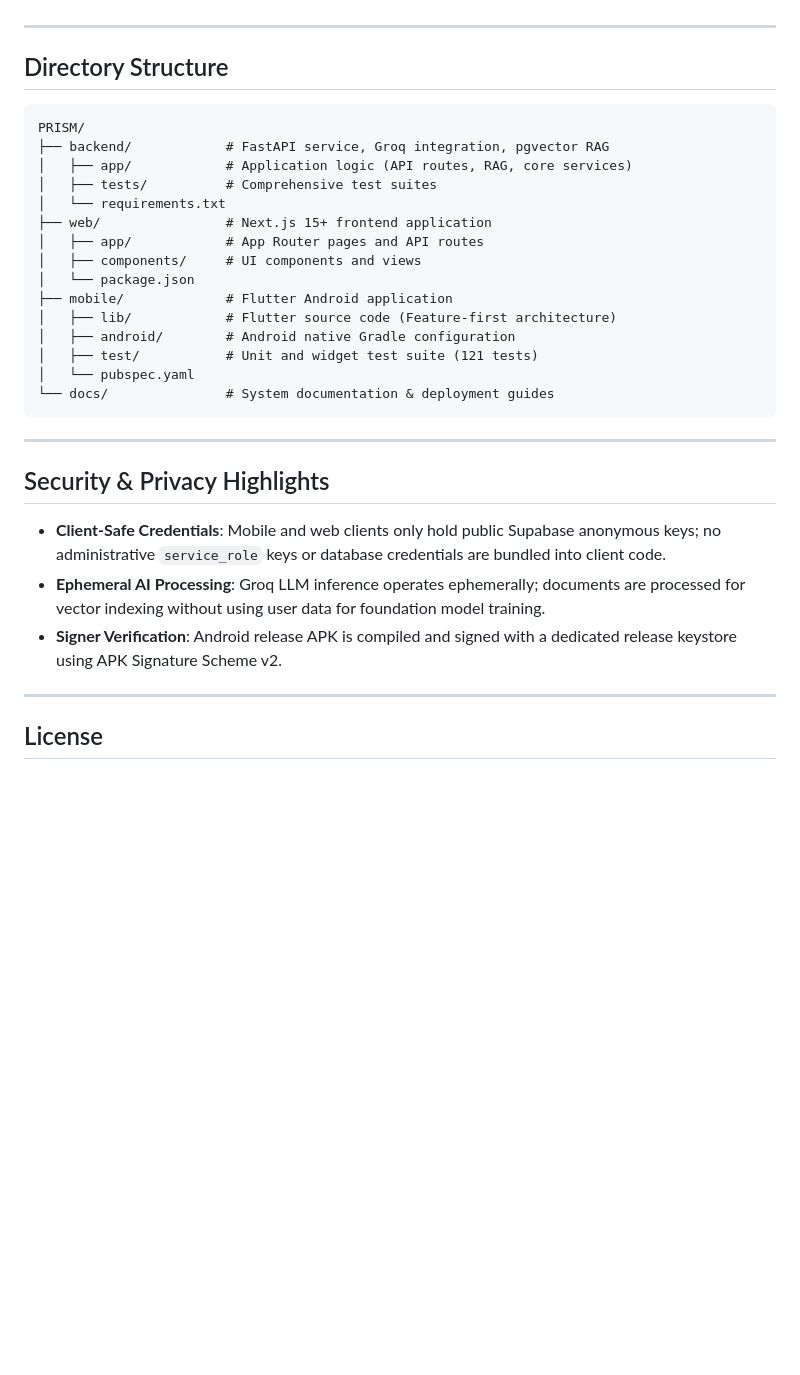
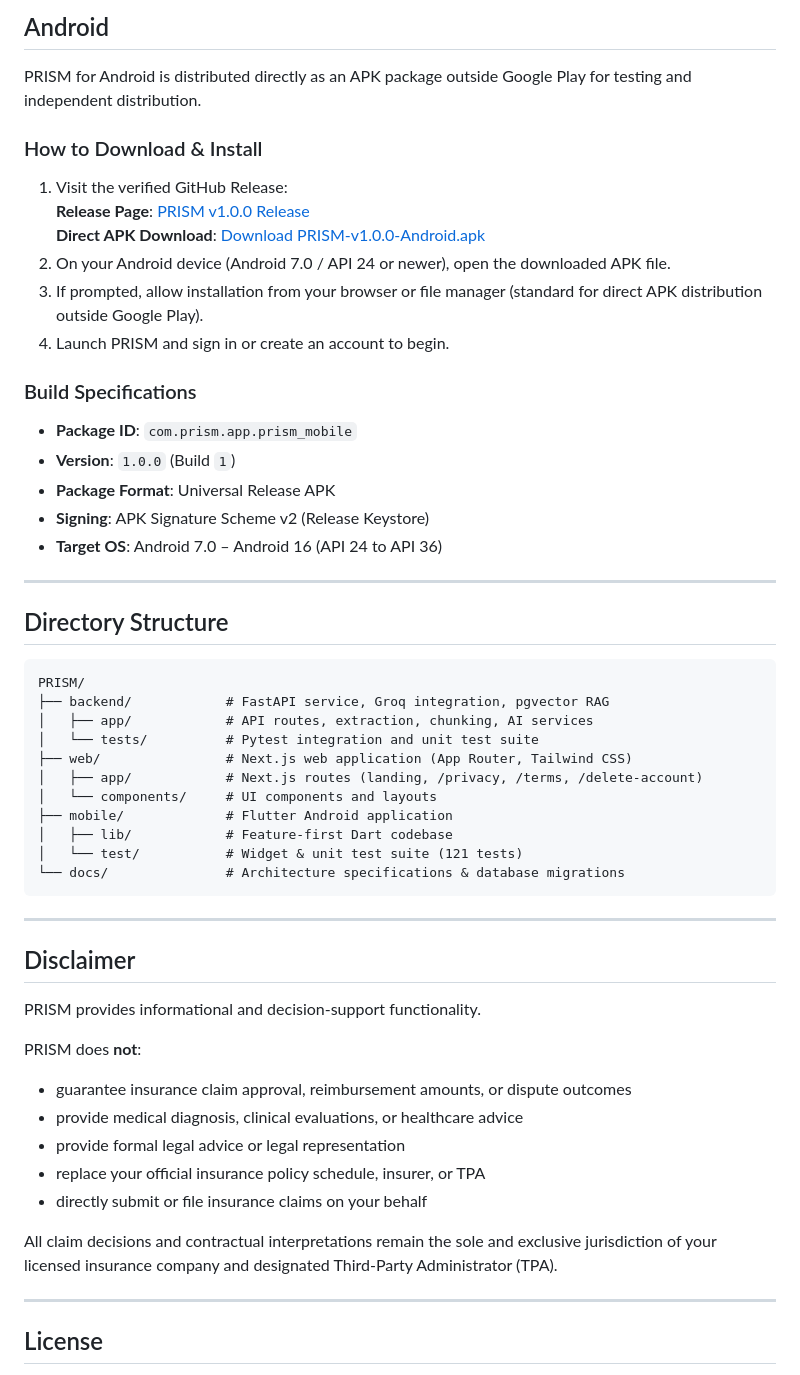
Before and after one commit to bhavyaku11/PRISM---Application, a Markdown page: README.md, the part around one of its changes. Drawn GitHub-style; blank space fills up the shorter version.

````diff
--- a/README.md
+++ b/README.md
@@ -43,3 +59,23 @@ The system comprises four tightly integrated components:
+## Android
+
+PRISM for Android is distributed directly as an APK package outside Google Play for testing and independent distribution.
+
+### How to Download & Install
+
+1. Visit the verified GitHub Release:
+   **Release Page**: [PRISM v1.0.0 Release](https://github.com/bhavyaku11/PRISM---Application/releases/tag/v1.0.0)
+   **Direct APK Download**: [Download PRISM-v1.0.0-Android.apk](https://github.com/bhavyaku11/PRISM---Application/releases/download/v1.0.0/PRISM-v1.0.0-Android.apk)
+2. On your Android device (Android 7.0 / API 24 or newer), open the downloaded APK file.
+3. If prompted, allow installation from your browser or file manager (standard for direct APK distribution outside Google Play).
+4. Launch PRISM and sign in or create an account to begin.
+
+### Build Specifications
+
+- **Package ID**: `com.prism.app.prism_mobile`
+- **Version**: `1.0.0` (Build `1`)
+- **Package Format**: Universal Release APK
+- **Signing**: APK Signature Scheme v2 (Release Keystore)
+- **Target OS**: Android 7.0 – Android 16 (API 24 to API 36)
 
 ---
 
@@ -48,28 +84,31 @@ The system comprises four tightly integrated components:
 ```
 PRISM/
 ├── backend/            # FastAPI service, Groq integration, pgvector RAG
-│   ├── app/            # Application logic (API routes, RAG, core services)
-│   ├── tests/          # Comprehensive test suites
-│   └── requirements.txt
-├── web/                # Next.js 15+ frontend application
-│   ├── app/            # App Router pages and API routes
-│   ├── components/     # UI components and views
-│   └── package.json
+│   ├── app/            # API routes, extraction, chunking, AI services
+│   └── tests/          # Pytest integration and unit test suite
+├── web/                # Next.js web application (App Router, Tailwind CSS)
+│   ├── app/            # Next.js routes (landing, /privacy, /terms, /delete-account)
+│   └── components/     # UI components and layouts
 ├── mobile/             # Flutter Android application
-│   ├── lib/            # Flutter source code (Feature-first architecture)
-│   ├── android/        # Android native Gradle configuration
-│   ├── test/           # Unit and widget test suite (121 tests)
-│   └── pubspec.yaml
-└── docs/               # System documentation & deployment guides
+│   ├── lib/            # Feature-first Dart codebase
+│   └── test/           # Widget & unit test suite (121 tests)
+└── docs/               # Architecture specifications & database migrations
 ```
 
 ---
 
-## Security & Privacy Highlights
+## Disclaimer
 
-- **Client-Safe Credentials**: Mobile and web clients only hold public Supabase anonymous keys; no administrative `service_role` keys or database credentials are bundled into client code.
-- **Ephemeral AI Processing**: Groq LLM inference operates ephemerally; documents are processed for vector indexing without using user data for foundation model training.
-- **Signer Verification**: Android release APK is compiled and signed with a dedicated release keystore using APK Signature Scheme v2.
+PRISM provides informational and decision-support functionality.
+
+PRISM does **not**:
+- guarantee insurance claim approval, reimbursement amounts, or dispute outcomes
+- provide medical diagnosis, clinical evaluations, or healthcare advice
+- provide formal legal advice or legal representation
+- replace your official insurance policy schedule, insurer, or TPA
+- directly submit or file insurance claims on your behalf
+
+All claim decisions and contractual interpretations remain the sole and exclusive jurisdiction of your licensed insurance company and designated Third-Party Administrator (TPA).
 
 ---
 
````
Also changed, not shown: other parts of README.md (+48 -32 lines).
